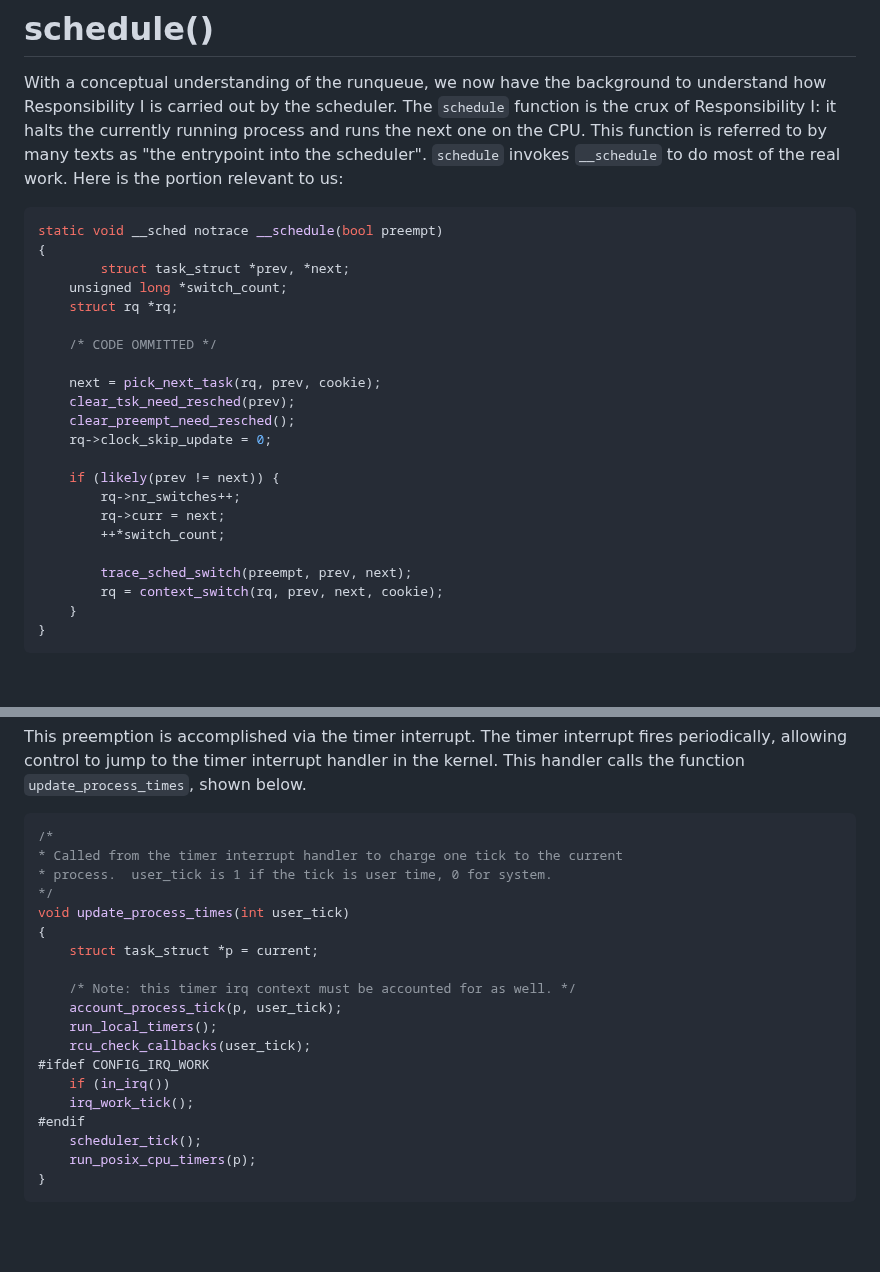
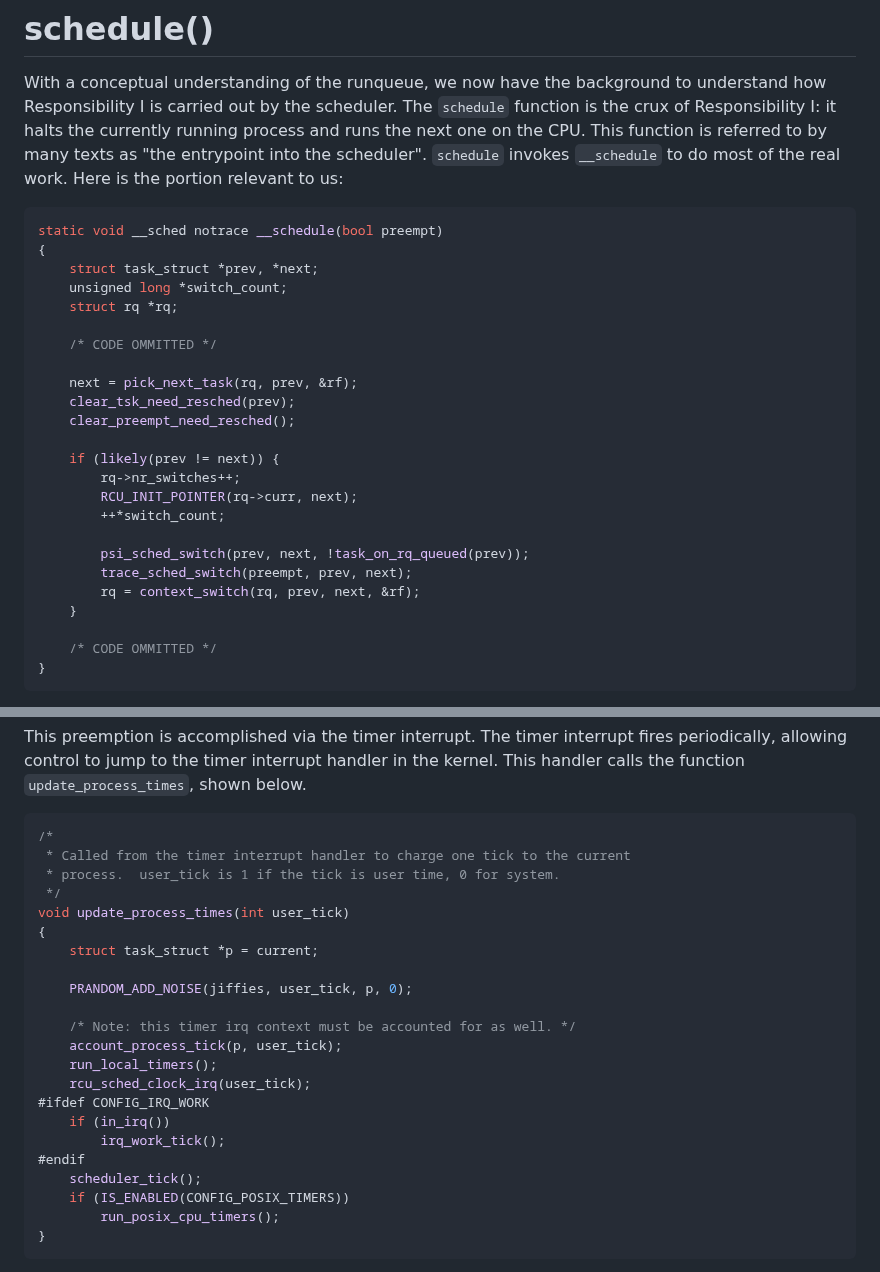
Before and after one commit to cs4118/recitations, a Markdown page: E-Freezer/freezer_sched_class.md, 2 parts joined by grey strips. Drawn GitHub-style; blank space fills up the shorter version.

````diff
--- a/E-Freezer/freezer_sched_class.md
+++ b/E-Freezer/freezer_sched_class.md
@@ -142,25 +142,27 @@ to do most of the real work. Here is the portion relevant to us:
 ```c
 static void __sched notrace __schedule(bool preempt)
 {
-        struct task_struct *prev, *next;
+    struct task_struct *prev, *next;
 	unsigned long *switch_count;
 	struct rq *rq;
 
 	/* CODE OMMITTED */
 
-	next = pick_next_task(rq, prev, cookie);
+    next = pick_next_task(rq, prev, &rf);
 	clear_tsk_need_resched(prev);
 	clear_preempt_need_resched();
-	rq->clock_skip_update = 0;
 
-	if (likely(prev != next)) {
+    if (likely(prev != next)) {
 		rq->nr_switches++;
-		rq->curr = next;
+		RCU_INIT_POINTER(rq->curr, next);
 		++*switch_count;
 
+		psi_sched_switch(prev, next, !task_on_rq_queued(prev));
 		trace_sched_switch(preempt, prev, next);
-		rq = context_switch(rq, prev, next, cookie);
+		rq = context_switch(rq, prev, next, &rf);
 	}
+
+    /* CODE OMMITTED */
 }
 ```
 
@@ -197,23 +199,26 @@ shown below.
 
 ```c
 /*
-* Called from the timer interrupt handler to charge one tick to the current
-* process.  user_tick is 1 if the tick is user time, 0 for system.
-*/
+ * Called from the timer interrupt handler to charge one tick to the current
+ * process.  user_tick is 1 if the tick is user time, 0 for system.
+ */
 void update_process_times(int user_tick)
 {
 	struct task_struct *p = current;
 
+	PRANDOM_ADD_NOISE(jiffies, user_tick, p, 0);
+
 	/* Note: this timer irq context must be accounted for as well. */
 	account_process_tick(p, user_tick);
 	run_local_timers();
-	rcu_check_callbacks(user_tick);
+	rcu_sched_clock_irq(user_tick);
 #ifdef CONFIG_IRQ_WORK
 	if (in_irq())
-	irq_work_tick();
+		irq_work_tick();
 #endif
 	scheduler_tick();
-	run_posix_cpu_timers(p);
+	if (IS_ENABLED(CONFIG_POSIX_TIMERS))
+		run_posix_cpu_timers();
 }
 ```
 
````
Also changed, not shown: other parts of E-Freezer/freezer_sched_class.md (+60 -87 lines).
